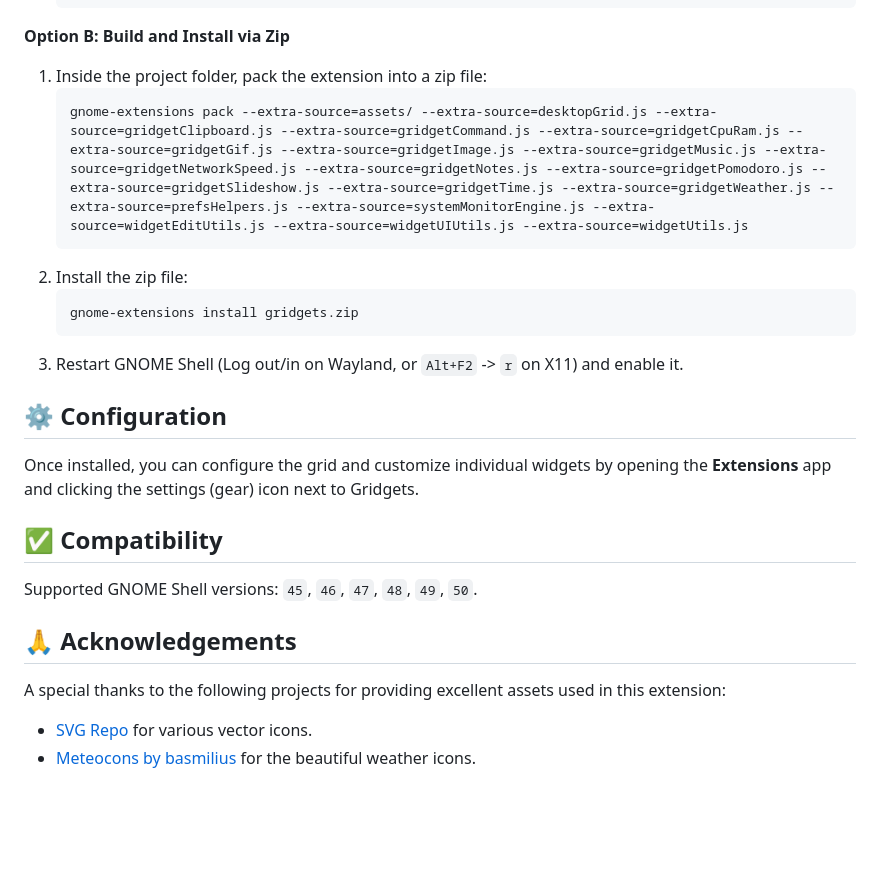
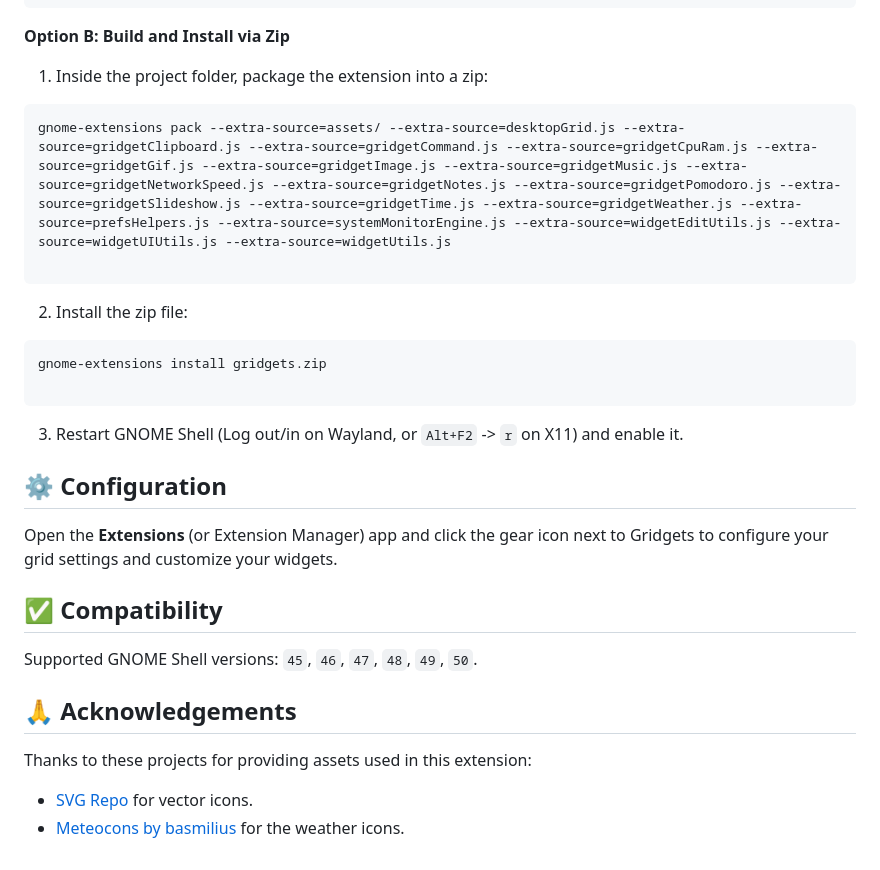
Before and after one commit to rebatnaath/gridgets, a Markdown page: README.md, the part around the change printed below. Rendered like a GitHub page; blank space fills up the shorter version.

````diff
--- a/README.md
+++ b/README.md
@@ -46,19 +52,25 @@ If you'd like to build from source or install manually:
 
 **Option B: Build and Install via Zip**
 
-1. Inside the project folder, pack the extension into a zip file:
-   ```bash
-   gnome-extensions pack --extra-source=assets/ --extra-source=desktopGrid.js --extra-source=gridgetClipboard.js --extra-source=gridgetCommand.js --extra-source=gridgetCpuRam.js --extra-source=gridgetGif.js --extra-source=gridgetImage.js --extra-source=gridgetMusic.js --extra-source=gridgetNetworkSpeed.js --extra-source=gridgetNotes.js --extra-source=gridgetPomodoro.js --extra-source=gridgetSlideshow.js --extra-source=gridgetTime.js --extra-source=gridgetWeather.js --extra-source=prefsHelpers.js --extra-source=systemMonitorEngine.js --extra-source=widgetEditUtils.js --extra-source=widgetUIUtils.js --extra-source=widgetUtils.js
-   ```
+1. Inside the project folder, package the extension into a zip:
+```bash
+gnome-extensions pack --extra-source=assets/ --extra-source=desktopGrid.js --extra-source=gridgetClipboard.js --extra-source=gridgetCommand.js --extra-source=gridgetCpuRam.js --extra-source=gridgetGif.js --extra-source=gridgetImage.js --extra-source=gridgetMusic.js --extra-source=gridgetNetworkSpeed.js --extra-source=gridgetNotes.js --extra-source=gridgetPomodoro.js --extra-source=gridgetSlideshow.js --extra-source=gridgetTime.js --extra-source=gridgetWeather.js --extra-source=prefsHelpers.js --extra-source=systemMonitorEngine.js --extra-source=widgetEditUtils.js --extra-source=widgetUIUtils.js --extra-source=widgetUtils.js
+
+```
+
+
 2. Install the zip file:
-   ```bash
-   gnome-extensions install gridgets.zip
-   ```
+```bash
+gnome-extensions install gridgets.zip
+
+```
+
+
 3. Restart GNOME Shell (Log out/in on Wayland, or `Alt+F2` -> `r` on X11) and enable it.
 
 ## ⚙️ Configuration
 
-Once installed, you can configure the grid and customize individual widgets by opening the **Extensions** app and clicking the settings (gear) icon next to Gridgets.
+Open the **Extensions** (or Extension Manager) app and click the gear icon next to Gridgets to configure your grid settings and customize your widgets.
 
 ## ✅ Compatibility
 
@@ -66,6 +78,7 @@ Supported GNOME Shell versions: `45`, `46`, `47`, `48`, `49`, `50`.
 
 ## 🙏 Acknowledgements
 
-A special thanks to the following projects for providing excellent assets used in this extension:
-- [SVG Repo](https://www.svgrepo.com/) for various vector icons.
-- [Meteocons by basmilius](https://github.com/basmilius/meteocons) for the beautiful weather icons.
+Thanks to these projects for providing assets used in this extension:
+
+* [SVG Repo](https://www.svgrepo.com/) for vector icons.
+* [Meteocons by basmilius](https://github.com/basmilius/meteocons) for the weather icons.
````
Also changed, not shown: other parts of README.md (+26 -20 lines), assets/github/screenshot.png, 1 other file.
